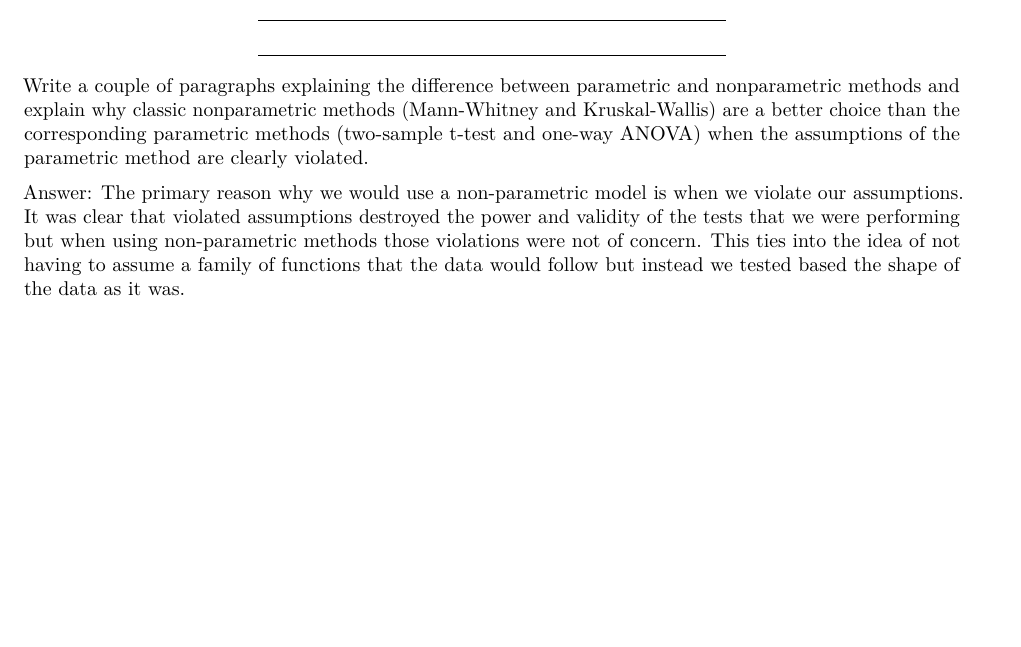
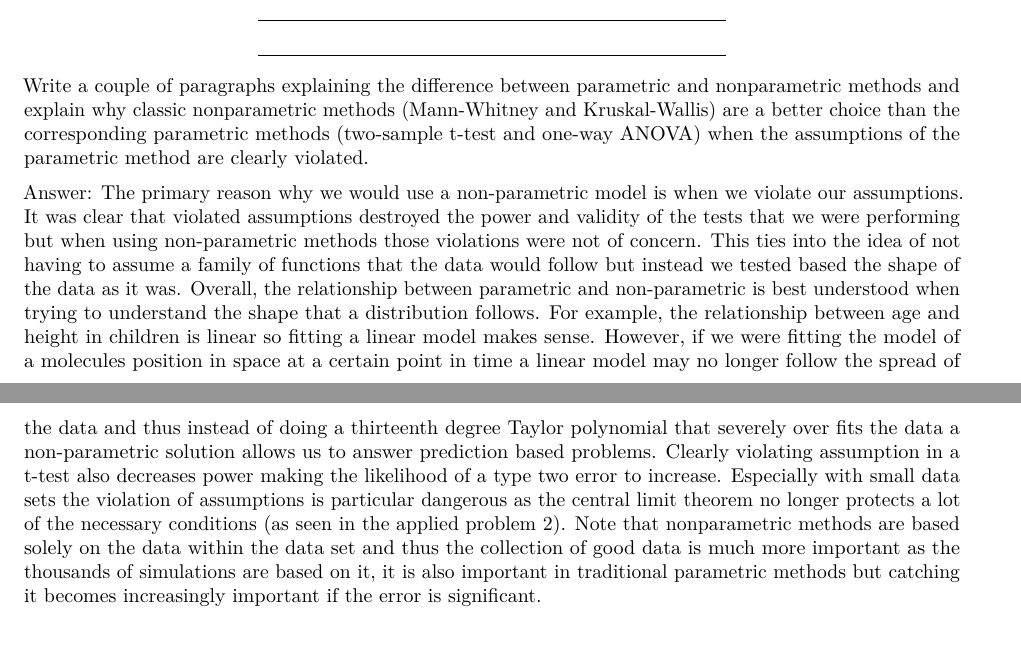
Before and after one commit to lvll2/MATH-437, an R Markdown document (Homework1.Rmd): part of page 5 of 10 before the commit and two parts of pages 5 and 6 of 10 after it, the two joined at a grey line, cut so that both start at the same text, the shorter picture padded with empty space. Rendered offline with R 4.5, knitr and Pandoc, then LaTeX, with nearby package versions; some code elsewhere in the file could not run offline.

Commit message:
answered parametric methods question.

```diff
--- a/Homework1.Rmd
+++ b/Homework1.Rmd
@@ -216,6 +216,8 @@ _______________________________________________________________________________
 Write a couple of paragraphs explaining the difference between parametric and nonparametric methods and explain why classic nonparametric methods (Mann-Whitney and Kruskal-Wallis) are a better choice than the corresponding parametric methods (two-sample t-test and one-way ANOVA) when the assumptions of the parametric method are clearly violated.
 
 Answer: The primary reason why we would use a non-parametric model is when we violate our assumptions. It was clear that violated assumptions destroyed the power and validity of the tests that we were performing but when using non-parametric methods those violations were not of concern. This ties into the idea of not having to assume a family of functions that the data would follow but instead we tested based the shape of the data as it was.
+  Overall, the relationship between parametric and non-parametric is best understood when trying to understand the shape that a distribution follows. For example, the relationship between age and height in children is linear so fitting a linear model makes sense. However, if we were fitting the model of a molecules position in space at a certain point in time a linear model may no longer follow the spread of the data and thus instead of doing a thirteenth degree Taylor polynomial that severely over fits the data a non-parametric solution allows us to answer prediction based problems.
+  Clearly violating assumption in a t-test also decreases power making the likelihood of a type two error to increase. Especially with small data sets the violation of assumptions is particular dangerous as the central limit theorem no longer protects a lot of the necessary conditions (as seen in the applied problem 2). Note that nonparametric methods are based solely on the data within the data set and thus the collection of good data is much more important as the thousands of simulations are based on it, it is also important in traditional parametric methods but catching it becomes increasingly important if the error is significant.
 
 # Applied Problems
 
```
